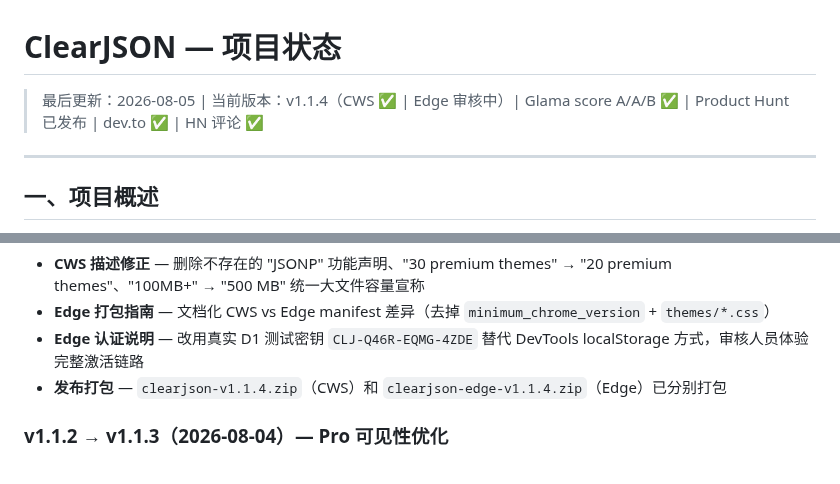
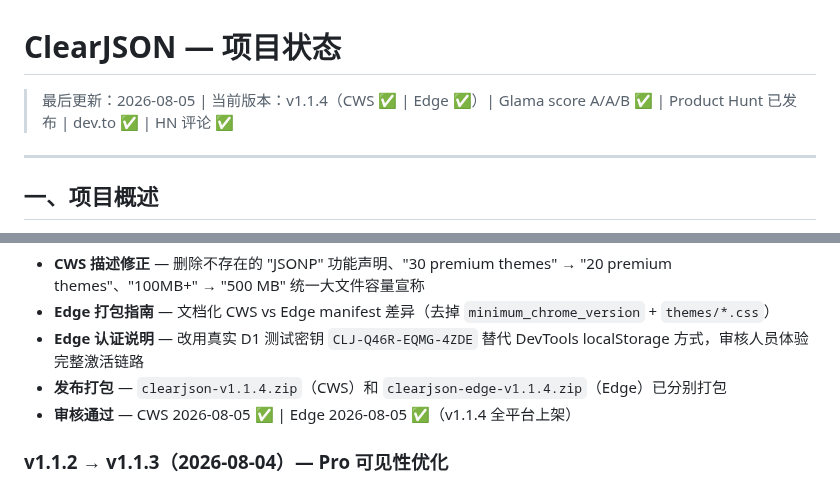
Before and after one commit to wayknow/clearjson, a Markdown page: STATUS.md, 2 parts joined by grey strips. Rendered like a GitHub page.

Commit message:
docs: Edge v1.1.4 approved — v1.1.4 live on both stores

```diff
--- a/STATUS.md
+++ b/STATUS.md
@@ -1,6 +1,6 @@
 # ClearJSON — 项目状态
 
-> 最后更新：2026-08-05 | 当前版本：v1.1.4（CWS ✅ | Edge 审核中）| Glama score A/A/B ✅ | Product Hunt 已发布 | dev.to ✅ | HN 评论 ✅
+> 最后更新：2026-08-05 | 当前版本：v1.1.4（CWS ✅ | Edge ✅）| Glama score A/A/B ✅ | Product Hunt 已发布 | dev.to ✅ | HN 评论 ✅
 
 ---
 
@@ -567,6 +567,7 @@ var ClearJSON = window.ClearJSON || {};
 - **Edge 打包指南** — 文档化 CWS vs Edge manifest 差异（去掉 `minimum_chrome_version` + `themes/*.css`）
 - **Edge 认证说明** — 改用真实 D1 测试密钥 `CLJ-Q46R-EQMG-4ZDE` 替代 DevTools localStorage 方式，审核人员体验完整激活链路
 - **发布打包** — `clearjson-v1.1.4.zip`（CWS）和 `clearjson-edge-v1.1.4.zip`（Edge）已分别打包
+- **审核通过** — CWS 2026-08-05 ✅ | Edge 2026-08-05 ✅（v1.1.4 全平台上架）
 
 ### v1.1.2 → v1.1.3（2026-08-04）— Pro 可见性优化
 
```
